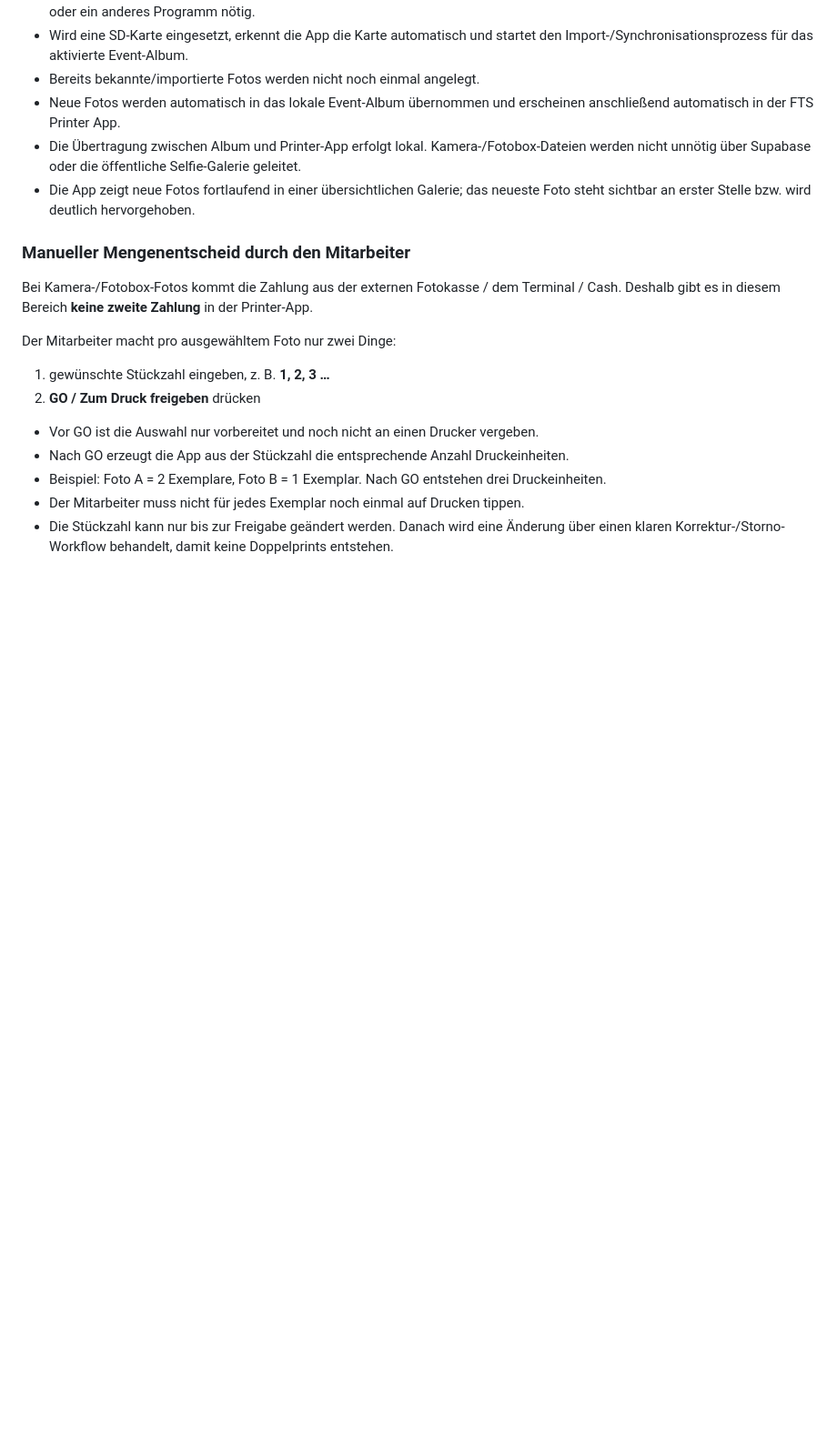
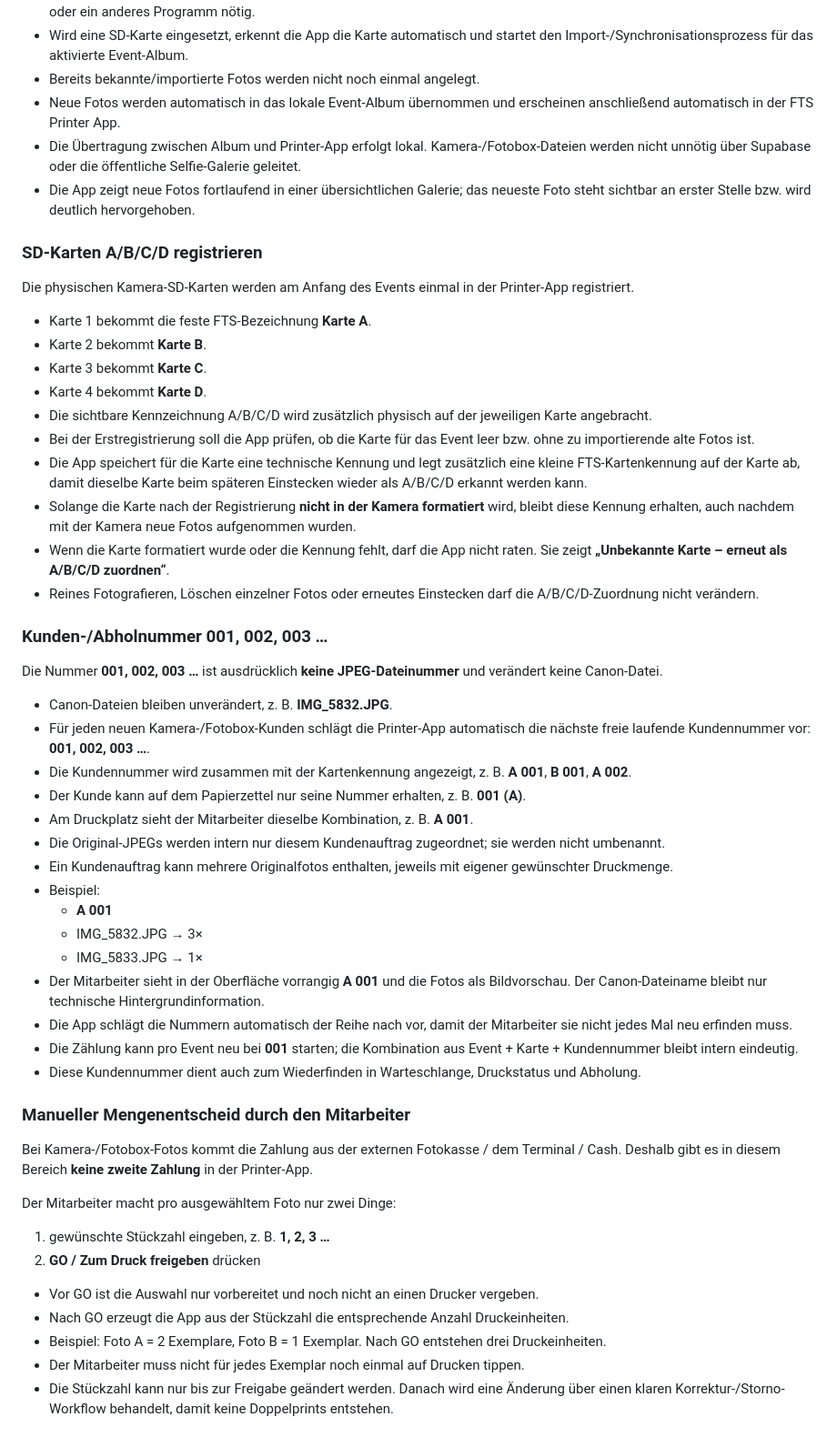
Before and after one commit to Ftslufototeamshow/fts-selfie-event, a Markdown page: FTS-PRINTER-PRODUCTION-SPEC.md, the part around the change. Shown at 91% size. GitHub-like rendering; blank space fills up the shorter version.

Commit message:
Define SD card registration and customer numbering

```diff
--- a/FTS-PRINTER-PRODUCTION-SPEC.md
+++ b/FTS-PRINTER-PRODUCTION-SPEC.md
@@ -97,6 +97,42 @@ Dieser Bereich ist für die professionellen Kamera-/Fotobox-Fotos vorgesehen. Di
 - Die Übertragung zwischen Album und Printer-App erfolgt lokal. Kamera-/Fotobox-Dateien werden nicht unnötig über Supabase oder die öffentliche Selfie-Galerie geleitet.
 - Die App zeigt neue Fotos fortlaufend in einer übersichtlichen Galerie; das neueste Foto steht sichtbar an erster Stelle bzw. wird deutlich hervorgehoben.
 
+
+### SD-Karten A/B/C/D registrieren
+
+Die physischen Kamera-SD-Karten werden am Anfang des Events einmal in der Printer-App registriert.
+
+- Karte 1 bekommt die feste FTS-Bezeichnung **Karte A**.
+- Karte 2 bekommt **Karte B**.
+- Karte 3 bekommt **Karte C**.
+- Karte 4 bekommt **Karte D**.
+- Die sichtbare Kennzeichnung A/B/C/D wird zusätzlich physisch auf der jeweiligen Karte angebracht.
+- Bei der Erstregistrierung soll die App prüfen, ob die Karte für das Event leer bzw. ohne zu importierende alte Fotos ist.
+- Die App speichert für die Karte eine technische Kennung und legt zusätzlich eine kleine FTS-Kartenkennung auf der Karte ab, damit dieselbe Karte beim späteren Einstecken wieder als A/B/C/D erkannt werden kann.
+- Solange die Karte nach der Registrierung **nicht in der Kamera formatiert** wird, bleibt diese Kennung erhalten, auch nachdem mit der Kamera neue Fotos aufgenommen wurden.
+- Wenn die Karte formatiert wurde oder die Kennung fehlt, darf die App nicht raten. Sie zeigt **„Unbekannte Karte – erneut als A/B/C/D zuordnen“**.
+- Reines Fotografieren, Löschen einzelner Fotos oder erneutes Einstecken darf die A/B/C/D-Zuordnung nicht verändern.
+
+### Kunden-/Abholnummer 001, 002, 003 …
+
+Die Nummer **001, 002, 003 …** ist ausdrücklich **keine JPEG-Dateinummer** und verändert keine Canon-Datei.
+
+- Canon-Dateien bleiben unverändert, z. B. **IMG_5832.JPG**.
+- Für jeden neuen Kamera-/Fotobox-Kunden schlägt die Printer-App automatisch die nächste freie laufende Kundennummer vor: **001, 002, 003 …**.
+- Die Kundennummer wird zusammen mit der Kartenkennung angezeigt, z. B. **A 001**, **B 001**, **A 002**.
+- Der Kunde kann auf dem Papierzettel nur seine Nummer erhalten, z. B. **001 (A)**.
+- Am Druckplatz sieht der Mitarbeiter dieselbe Kombination, z. B. **A 001**.
+- Die Original-JPEGs werden intern nur diesem Kundenauftrag zugeordnet; sie werden nicht umbenannt.
+- Ein Kundenauftrag kann mehrere Originalfotos enthalten, jeweils mit eigener gewünschter Druckmenge.
+- Beispiel:
+  - **A 001**
+  - IMG_5832.JPG → 3×
+  - IMG_5833.JPG → 1×
+- Der Mitarbeiter sieht in der Oberfläche vorrangig **A 001** und die Fotos als Bildvorschau. Der Canon-Dateiname bleibt nur technische Hintergrundinformation.
+- Die App schlägt die Nummern automatisch der Reihe nach vor, damit der Mitarbeiter sie nicht jedes Mal neu erfinden muss.
+- Die Zählung kann pro Event neu bei **001** starten; die Kombination aus Event + Karte + Kundennummer bleibt intern eindeutig.
+- Diese Kundennummer dient auch zum Wiederfinden in Warteschlange, Druckstatus und Abholung.
+
 ### Manueller Mengenentscheid durch den Mitarbeiter
 
 Bei Kamera-/Fotobox-Fotos kommt die Zahlung aus der externen Fotokasse / dem Terminal / Cash. Deshalb gibt es in diesem Bereich **keine zweite Zahlung** in der Printer-App.
```
